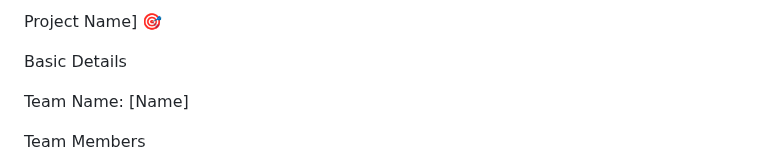
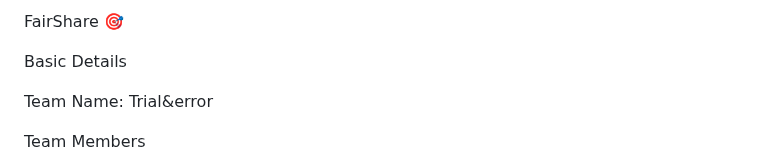
Before and after one commit to ReynaMJ/Trial-Error, a Markdown page: README.md, the part around the change. Rendered like a GitHub page.

```diff
--- a/README.md
+++ b/README.md
@@ -1,8 +1,8 @@
-Project Name] 🎯
+FairShare 🎯
 
 Basic Details
 
-Team Name: [Name]
+Team Name: Trial&error
 
 Team Members
 
```
